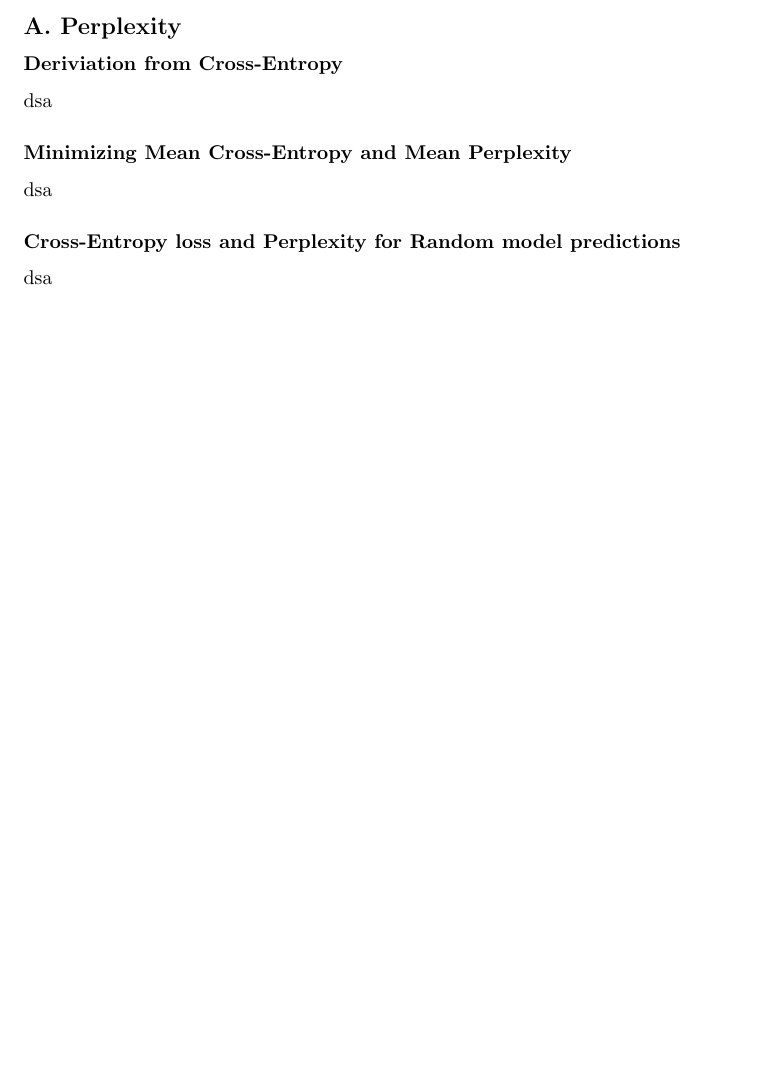
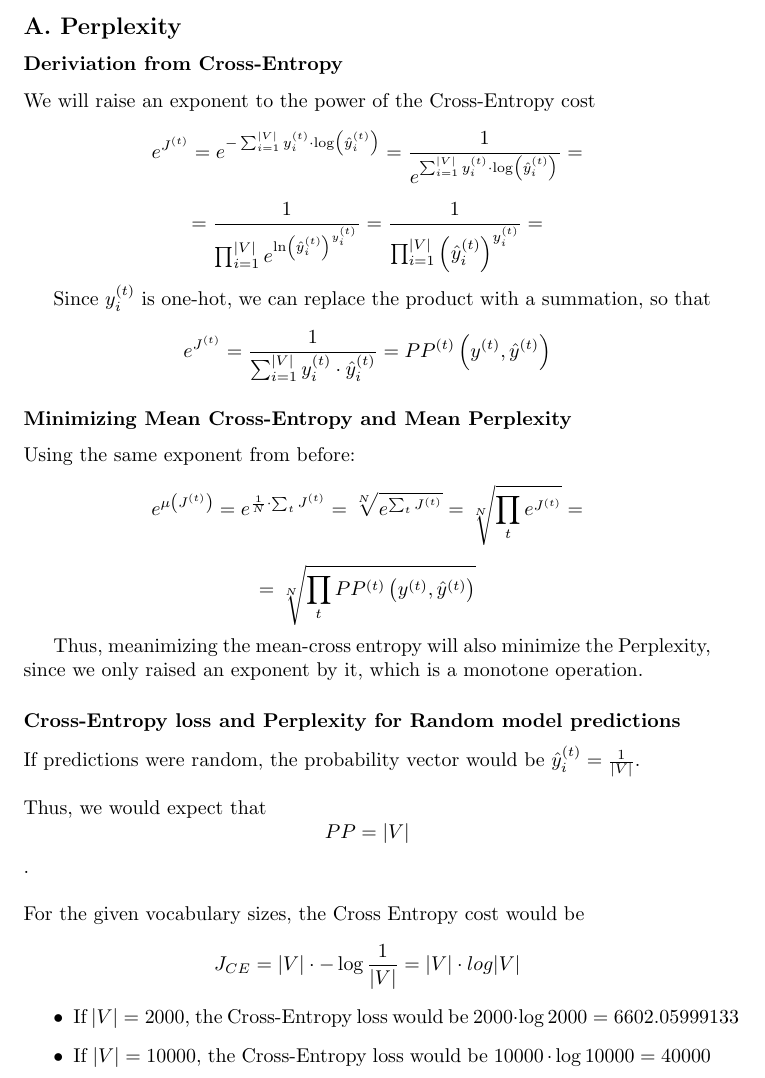
Before and after one commit to e-avidan/Kira2, a LaTeX problem sheet (HW2.tex): part of page 3 of 5, cut so that both start at the same text, the shorter picture padded with empty space. Compiled offline with pdfLaTeX.

Commit message:
Cross Entropy & Perplexity

```diff
--- a/HW2.tex
+++ b/HW2.tex
@@ -101,13 +101,38 @@ dsadsa
 \section*{3. Recurrent Neural Networks for \emph{LM}}
 \subsection*{A. Perplexity}
 \subsubsection*{Deriviation from Cross-Entropy}
-dsa
+We will raise an exponent to the power of the Cross-Entropy cost
+$$
+	e^{J^{(t)}} = e^{-\sum_{i=1}^{|V|}{y_i^{(t)}}\cdot \log \left(\hat y_i^{(t)}\right)} = \frac {1} {e^{\sum_{i=1}^{|V|}{y_i^{(t)}}\cdot \log \left(\hat y_i^{(t)}\right)}} =
+$$
+$$
+	= \frac {1} {\prod_{i=1}^{|V|}{e^{ \ln \left({\hat y_i}^{(t)} \right)^{y_i^{(t)}}}}} = \frac {1} {\prod_{i=1}^{|V|}{\left({\hat y_i}^{(t)} \right)^{y_i^{(t)}}}}=
+$$
+
+Since $y_i^{(t)}$ is one-hot, we can replace the product with a summation, so that
+$$
+	e^{J^{(t)}} = \frac {1} {\sum_{i=1}^{|V|}{y_i^{(t)}\cdot {\hat y_i}^{(t)}}} = PP^{(t)}\left(y^{(t)}, {\hat y}^{(t)}\right)
+$$
 
 \subsubsection*{Minimizing Mean Cross-Entropy and Mean Perplexity}
-dsa
+Using the same exponent from before:
+$$
+	e^{\mu \left(J^{(t)}\right)} = e^{\frac {1}{N} \cdot \sum_t {J^{(t)}}} = \sqrt[N]{e^{\sum_t {J^{(t)}}}} = \sqrt[N]{\prod_t {e^{J^{(t)}}}} =
+$$
+$$
+	= \sqrt[N]{\prod_t {PP^{(t)} \left(y^{(t)}, {\hat y}^{(t)}\right)}}
+$$
+
+Thus, meanimizing the mean-cross entropy will also minimize the Perplexity, since we only raised an exponent by it, which is a monotone operation.
 
 \subsubsection*{Cross-Entropy loss and Perplexity for \textbf{Random} model predictions}
-dsa
+If predictions were random, the probability vector would be $\hat y_i^{(t)} = \frac {1} {|V|} $. \\~\\
+Thus, we would expect that $$ PP = |V| $$. \\~\\
+For the given vocabulary sizes, the Cross Entropy cost would be $$ J_{CE} = |V| \cdot - \log \frac {1} {|V|} = |V| \cdot log |V| $$
+\begin{itemize}
+\item If $|V| = 2000$, the Cross-Entropy loss would be $ 2000 \cdot \log 2000 = 6602.05999133 $
+\item If $|V| = 10000$, the Cross-Entropy loss would be $ 10000 \cdot \log 10000 = 40000 $
+\end{itemize}
 
 
 \subsection*{B. Gradients}
```
